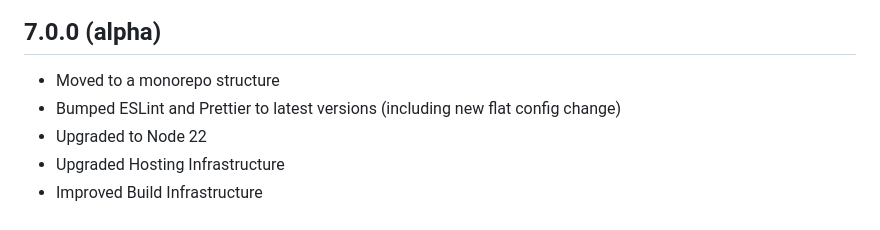
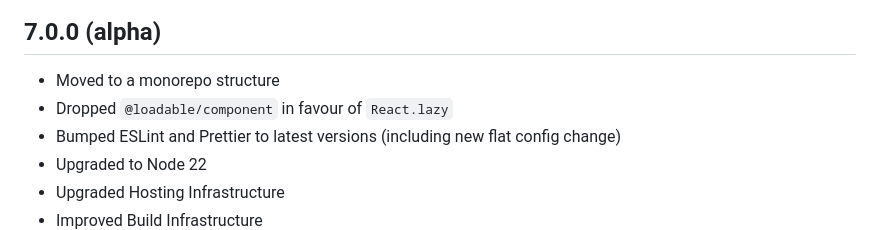
Before and after one commit to brandon-pereira/betterdo, a Markdown page: CHANGELOG.md, the part around the change. Drawn GitHub-style.

Commit message:
update changelog

```diff
--- a/CHANGELOG.md
+++ b/CHANGELOG.md
@@ -3,6 +3,7 @@
 ## 7.0.0 (alpha)
 
 - Moved to a monorepo structure
+- Dropped `@loadable/component` in favour of `React.lazy`
 - Bumped ESLint and Prettier to latest versions (including new flat config change)
 - Upgraded to Node 22
 - Upgraded Hosting Infrastructure
```
